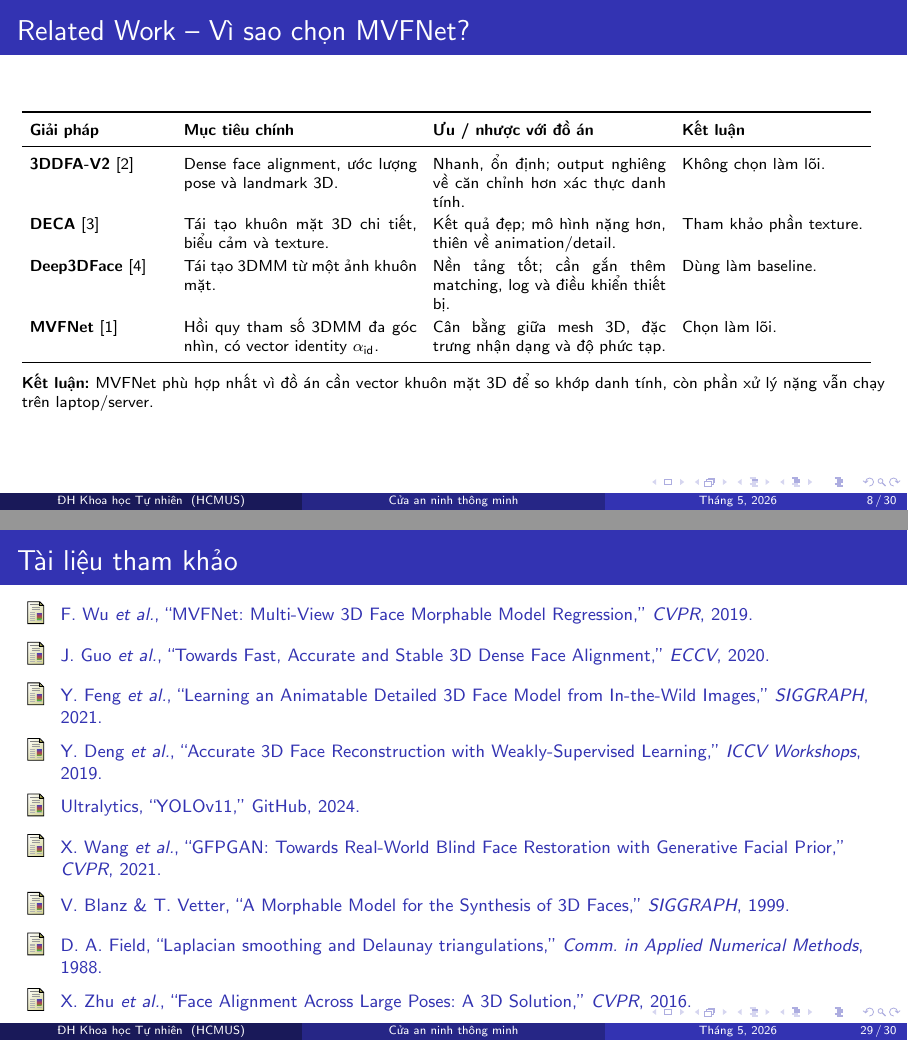
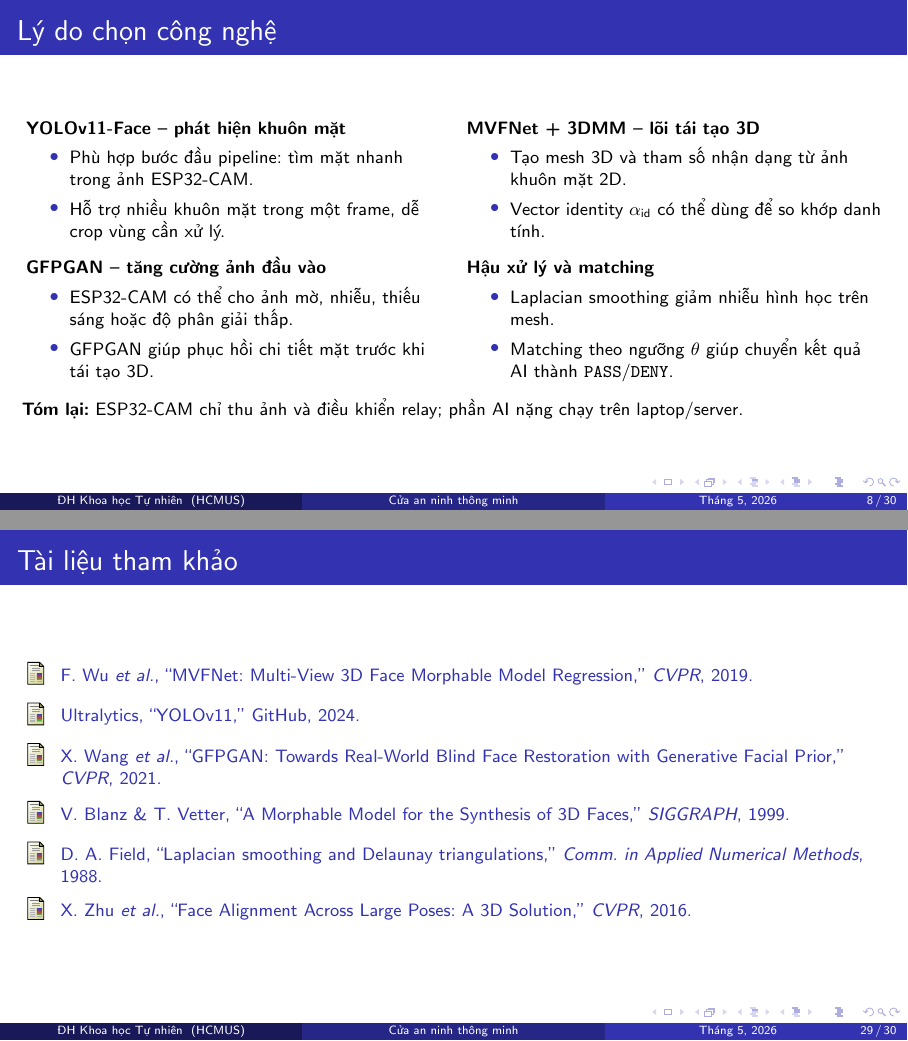
Before and after one commit to Quang-Luu-2005/DKHTM, LaTeX slides (slide/AIoT_3DFace_Presentation.tex): pages 8 and 29 of 30, joined at a grey line. Compiled offline with pdfLaTeX.

Commit message:
Update AIoT presentation: revise technology selection section for clarity and detail

```diff
--- a/slide/AIoT_3DFace_Presentation.tex
+++ b/slide/AIoT_3DFace_Presentation.tex
@@ -69,7 +69,7 @@
   \vspace{0.4em}
   \begin{enumerate}
     \item Bài toán, phạm vi và bối cảnh
-    \item Related Work và lựa chọn công nghệ
+    \item Lý do chọn công nghệ
     \item Kiến trúc hệ thống và vòng lặp điều khiển
     \item Pipeline AI tái tạo khuôn mặt 3D
     \item Rủi ro, thách thức và hướng giải quyết
@@ -162,35 +162,40 @@
 %============================
 
-\begin{frame}{Related Work -- Vì sao chọn MVFNet?}
-  \scriptsize
-  \setlength{\tabcolsep}{4pt}
-  \renewcommand{\arraystretch}{1.2}
-  \begin{tabular}{p{0.16\textwidth}p{0.27\textwidth}p{0.27\textwidth}p{0.21\textwidth}}
-    \toprule
-    \textbf{Giải pháp} & \textbf{Mục tiêu chính} & \textbf{Ưu / nhược với đồ án} & \textbf{Kết luận} \\
-    \midrule
-    \textbf{3DDFA-V2} \cite{3ddfav2}
-      & Dense face alignment, ước lượng pose và landmark 3D.
-      & Nhanh, ổn định; output nghiêng về căn chỉnh hơn xác thực danh tính.
-      & Không chọn làm lõi. \\
-    \textbf{DECA} \cite{deca}
-      & Tái tạo khuôn mặt 3D chi tiết, biểu cảm và texture.
-      & Kết quả đẹp; mô hình nặng hơn, thiên về animation/detail.
-      & Tham khảo phần texture. \\
-    \textbf{Deep3DFace} \cite{deep3dface}
-      & Tái tạo 3DMM từ một ảnh khuôn mặt.
-      & Nền tảng tốt; cần gắn thêm matching, log và điều khiển thiết bị.
-      & Dùng làm baseline. \\
-    \textbf{MVFNet} \cite{mvfnet}
-      & Hồi quy tham số 3DMM đa góc nhìn, có vector identity $\alpha_{\text{id}}$.
-      & Cân bằng giữa mesh 3D, đặc trưng nhận dạng và độ phức tạp.
-      & Chọn làm lõi. \\
-    \bottomrule
-  \end{tabular}
+\begin{frame}{Lý do chọn công nghệ}
+  \footnotesize
+  \begin{columns}[T]
+    \column{0.48\textwidth}
+      \textbf{YOLOv11-Face -- phát hiện khuôn mặt}
+      \begin{itemize}\setlength{\itemsep}{0.2em}
+        \item Phù hợp bước đầu pipeline: tìm mặt nhanh trong ảnh ESP32-CAM.
+        \item Hỗ trợ nhiều khuôn mặt trong một frame, dễ crop vùng cần xử lý.
+      \end{itemize}
 
-  \vspace{0.5em}
-  \textbf{Kết luận:}
-  MVFNet phù hợp nhất vì đồ án cần vector khuôn mặt 3D để so khớp danh tính, còn phần xử lý nặng vẫn chạy trên laptop/server.
+      \vspace{0.35em}
+      \textbf{GFPGAN -- tăng cường ảnh đầu vào}
+      \begin{itemize}\setlength{\itemsep}{0.2em}
+        \item ESP32-CAM có thể cho ảnh mờ, nhiễu, thiếu sáng hoặc độ phân giải thấp.
+        \item GFPGAN giúp phục hồi chi tiết mặt trước khi tái tạo 3D.
+      \end{itemize}
+
+    \column{0.48\textwidth}
+      \textbf{MVFNet + 3DMM -- lõi tái tạo 3D}
+      \begin{itemize}\setlength{\itemsep}{0.2em}
+        \item Tạo mesh 3D và tham số nhận dạng từ ảnh khuôn mặt 2D.
+        \item Vector identity $\alpha_{\text{id}}$ có thể dùng để so khớp danh tính.
+      \end{itemize}
+
+      \vspace{0.35em}
+      \textbf{Hậu xử lý và matching}
+      \begin{itemize}\setlength{\itemsep}{0.2em}
+        \item Laplacian smoothing giảm nhiễu hình học trên mesh.
+        \item Matching theo ngưỡng $\theta$ giúp chuyển kết quả AI thành \texttt{PASS}/\texttt{DENY}.
+      \end{itemize}
+  \end{columns}
+
+  \vspace{0.8em}
+  \textbf{Tóm lại:}
+  ESP32-CAM chỉ thu ảnh và điều khiển relay; phần AI nặng chạy trên laptop/server.
 \end{frame}
 
 %============================
@@ -658,9 +663,6 @@
   \footnotesize
   \begin{thebibliography}{99}
     \bibitem{mvfnet} F. Wu \textit{et al.}, ``MVFNet: Multi-View 3D Face Morphable Model Regression,'' \textit{CVPR}, 2019.
-    \bibitem{3ddfav2} J. Guo \textit{et al.}, ``Towards Fast, Accurate and Stable 3D Dense Face Alignment,'' \textit{ECCV}, 2020.
-    \bibitem{deca} Y. Feng \textit{et al.}, ``Learning an Animatable Detailed 3D Face Model from In-the-Wild Images,'' \textit{SIGGRAPH}, 2021.
-    \bibitem{deep3dface} Y. Deng \textit{et al.}, ``Accurate 3D Face Reconstruction with Weakly-Supervised Learning,'' \textit{ICCV Workshops}, 2019.
     \bibitem{yolo} Ultralytics, ``YOLOv11,'' GitHub, 2024.
     \bibitem{gfpgan} X. Wang \textit{et al.}, ``GFPGAN: Towards Real-World Blind Face Restoration with Generative Facial Prior,'' \textit{CVPR}, 2021.
     \bibitem{3dmm} V. Blanz \& T. Vetter, ``A Morphable Model for the Synthesis of 3D Faces,'' \textit{SIGGRAPH}, 1999.
```
Also changed, not shown: slide/AIoT_3DFace_Presentation.pdf, slide/AIoT_3DFace_Presentation.tex (2 more changed lines).
